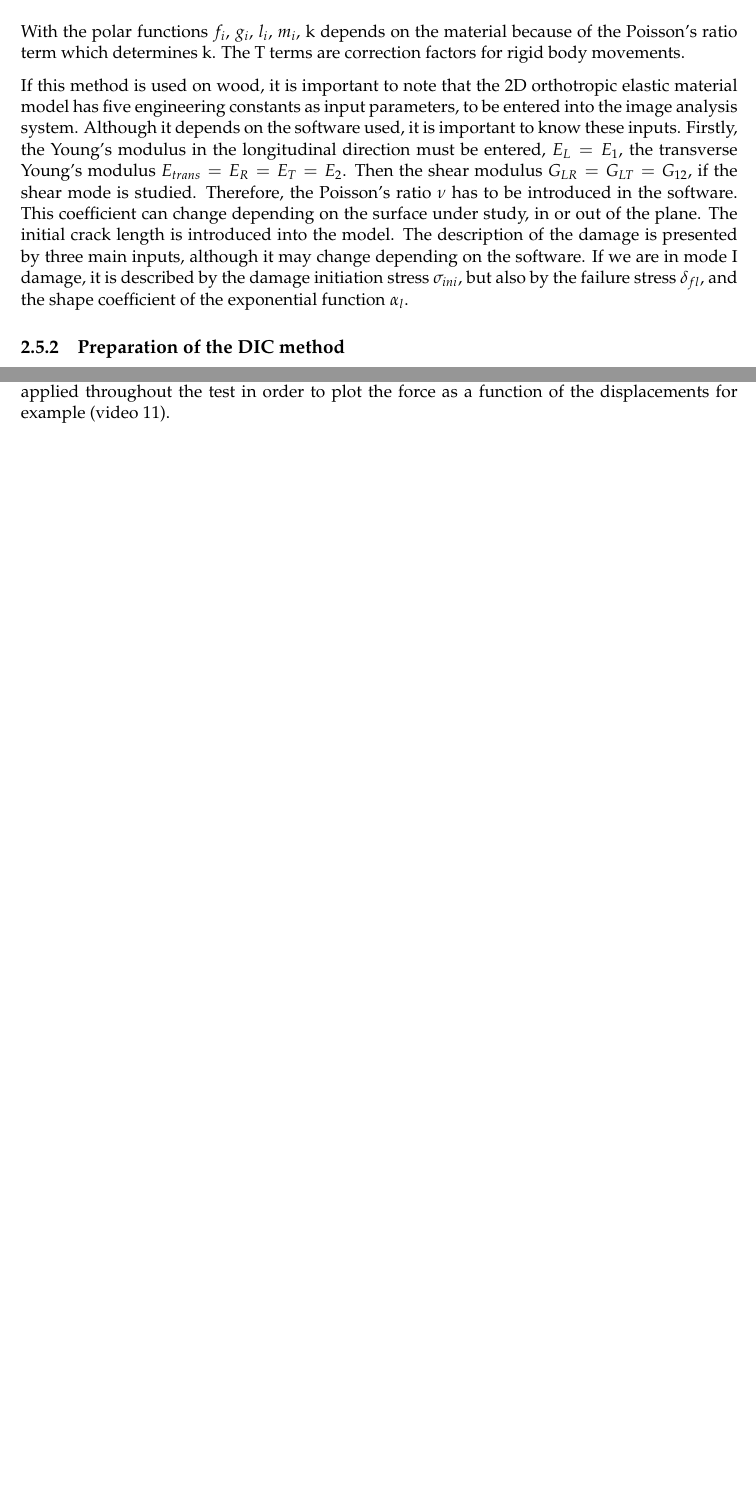
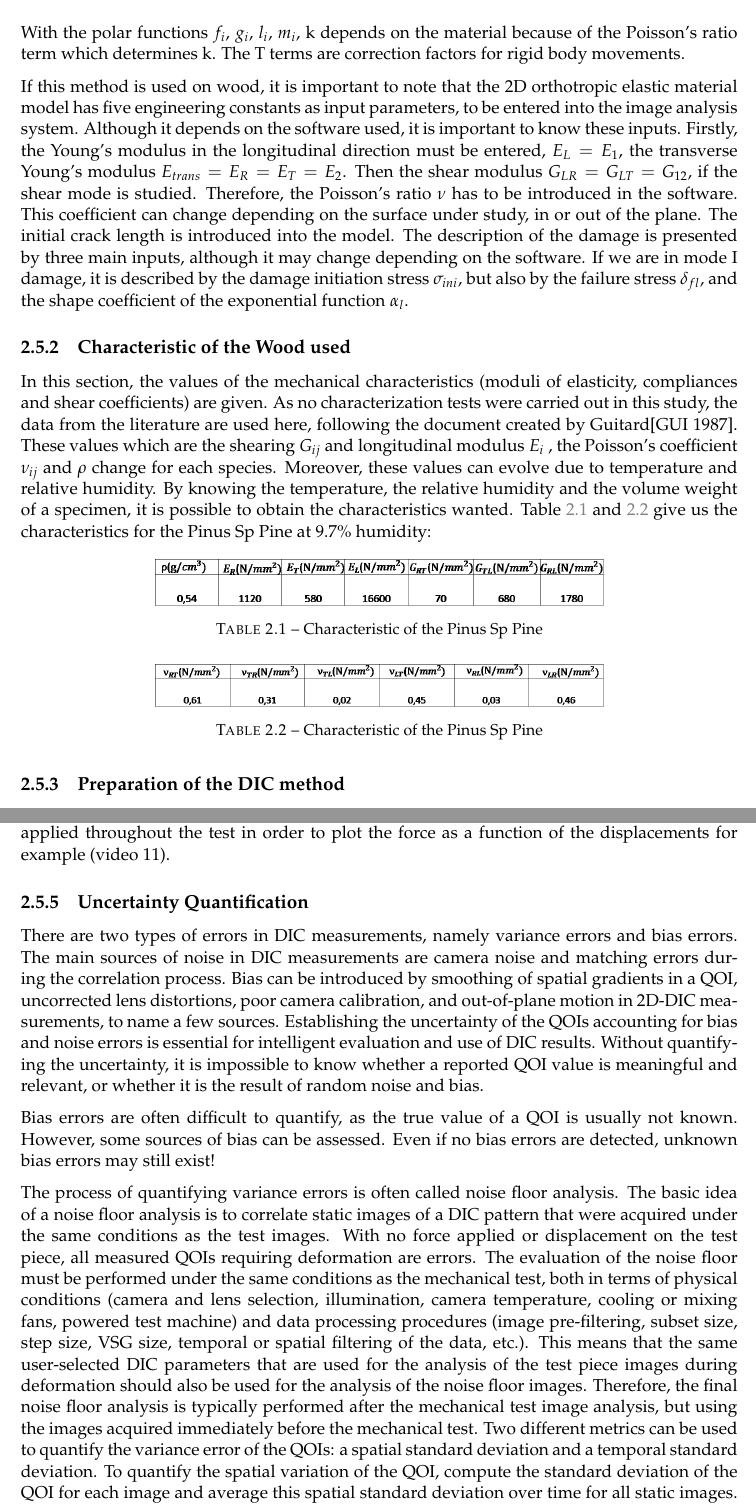
Before and after one commit to OlivierLouisMatthieu/PRD, a LaTeX thesis (LatexOlivier/main.tex, which reads LatexOlivier/Chapters/Chapter2.tex): two parts of pages 30 and 31 of 37 before the commit and two parts of pages 30 and 32 of 39 after it, joined at a grey line, cut so that both start at the same text, the shorter picture padded with empty space. Compiled offline with pdfLaTeX.

Commit message:
Work on chapter 2

```diff
--- a/LatexOlivier/Chapters/Chapter2.tex
+++ b/LatexOlivier/Chapters/Chapter2.tex
@@ -325,6 +325,26 @@ With the polar functions $f_i$, $g_i$, $l_i$, $m_i$, k depends on the material b
 
 If this method is used on wood, it is important to note that the 2D orthotropic elastic material model has five engineering constants as input parameters, to be entered into the image analysis system. Although it depends on the software used, it is important to know these inputs. Firstly, the Young's modulus in the longitudinal direction must be entered, $E_L=E_1$, the transverse Young's modulus $E_{trans}=E_R=E_T=E_2$. Then the shear modulus $G_{LR}=G_{LT}=G_{12}$, if the shear mode is studied. Therefore, the Poisson's ratio $\nu$ has to be introduced in the software. This coefficient can change depending on the surface under study, in or out of the plane. The initial crack length is introduced into the model. The description of the damage is presented by three main inputs, although it may change depending on the software. If we are in mode I damage, it is described by the damage initiation stress $\sigma_{ini}$, but also by the failure stress $\delta_{fl}$, and the shape coefficient of the exponential function $\alpha_l$.
 
+\subsection{Characteristic of the Wood used}
+
+In this section, the values of the mechanical characteristics (moduli of elasticity, compliances and shear coefficients) are given. As no characterization tests were carried out in this study, the data from the literature are used here, following the document created by Guitard[GUI 1987]. These values which are the shearing $G_{ij}$ and longitudinal modulus $E_i$ , the Poisson’s coefficient $\nu_{ij}$ and $\rho$ change for each species. Moreover, these values can evolve due to temperature and relative humidity. By knowing the temperature, the relative humidity and the volume weight of a specimen, it is possible to obtain the characteristics wanted. Table \ref{fig:fig28} and \ref{fig:fig29} give us the characteristics for the Pinus Sp Pine at 9.7$\%$ humidity:
+
+\graphicspath{{Images/}}
+\begin{table}[htp]
+	\centering
+	\includegraphics[width=10cm]{fig28}
+	\caption{Characteristic of the Pinus Sp Pine}
+	\label{fig:fig28}
+\end{table}
+
+\graphicspath{{Images/}}
+\begin{table}[htp]
+	\centering
+	\includegraphics[width=10cm]{fig29}
+	\caption{Characteristic of the Pinus Sp Pine}
+	\label{fig:fig29}
+\end{table}
+
 \subsection{Preparation of the DIC method}
 
 Before starting the measurements with the DIC method, it is important to define some parameters. In our case, the quantity of interest is the crack length a as a function of the applied force F. It is also important to define the zone of interest (ZOI). It is the portion of the image corresponding to the zone-of-interest of the test piece.. The field of view ( FOV), the position envelope for hardware and if the test is a 2D-DIC or a stereo DIC are parameters to take into account. In our case, a 2D-DIC is suitable because the test piece is assumed to be planar and perpendicular to the camera optical axis. The camera and lens have to be well selected in order to obtain the desired FOV and spatial resolution for example. With a pre-determined aperture of the lens, it’s important to select lighting and an exposure time to have sufficient contrast between the white and black regions of the DIC pattern. The contrast should be uniform over the entire ZOI of the image and constant in time. The DIC pattern is one important parameter. All the specimens are painted to obtain a speckle pattern suitable for image correlation. A thin layer of white paint is firstly added using a mate spray, followed by a diffuse distribution of black paint to create a unique local pattern across the ZOI at the crack tip. Estimate the spatial gradients which means determine such as the subset size and the step size. This will determine the required spatial resolution of the DIC system. It’s also necessary to determine the acceptable noise floor and the frame rate. The DIC images need to be synchronized to the force applied by the press. To finish, the calibration must be done. The goal of calibration of a 2D-DIC system is to establish the image scale, i.e. the number of pixels in the image that corresponds to a certain physical distance on the test piece, and to correct for lens distortions.
@@ -352,4 +368,13 @@ subsets partially overlap, though this value can vary widely depending on specif
-(without interpolation) if it varies quickly across the ZOI and if the QOI varies slowly across the ZOI, then a large step size can be used. The strain window is the local region of the ZOI of the image, containing a finite number of data points, that is used to calculate strain. Parameters such as the subset step and the strain window will define a strain spatial resolution and virtual strain gauge (VSG). VSG is the local region of the image that affects the strain value at a specific location. The three dominant variables that affect the VSG size are the subset size, step size, and strain window. If the maximum strain amplitude converges with further decreases of the VSG, then the actual maximum strain amplitude has been captured. Any VSG that is larger than the largest VSG that results in the converged actual maximum strain amplitude will underestimate the actual strain amplitude, and introduce bias into the measured strain results. If the smallest VSG allowed by the software is not sufficient, the test could be repeated with a smaller FOV. The final decision as to which size VSG to use is a matter of judgment. If capturing the highest strain gradient is essential for DIC analysis, a small VSG may be the best choice, even if noise is important. Conversely, if there are no high strain gradients it may be preferable to choose a larger VSG to reduce uncertainties. In order to determine the correct settings MatchID has a tool called Performance Analysis. With this tool, it’s possible to define a range of options to be applied in a design of experiments study. It is thus possible to vary parameters such as subset size, step size, strain window and so on. After running the performance analysis, select the parameters which work best(video 20). For the case of a uniaxial tensile test on a pre-cracked specimen by default the indicated zone of interest contains one initial subset but the ZOI is not well defined. In order to define well the ZOI it must be added an extra seed point in the ZOI but above the initial crack. After this, start the DIC analysis and exploit the results. To exploit the results in MatchID, it is possible to import data. In this case, import the data on the force applied throughout the test in order to plot the force as a function of the displacements for example (video 11).
+The correlation criterion defines the matching criterion that will be adopted in order to determine the optimum corresponding point. [MAL 2021]  used the criterion ZNSSD. It is a least-square-based correlation criterion which is less sensitive to both image contrast reduction and light intensity shifting between images. There are 5 subset shape function which allow or not the subset certain constraints as the fact of translating, deforming, to shear etc.. Depending on the local deformation or strain gradients of the problem under analysis, affine, irregular and quadratic shape functions can be selected by the user in the DIC method [PER 2018]. The subset size is the length of the subset in the reference image and it must contain at least 3 speckles. As an indication, larger subsets improve resolution but decrease spatial resolution. This means that in a conventional mechanical tensile test with a uniform, uniaxial stress state in the central region of the specimen, large subsets can be selected to improve the accuracy of the measurements. The step size is the spacing of pixel grid points at which the subset displacements are calculated. It controls the density of points at which DIC data is computed and, to some extent, influences the spatial resolution of the measurements. Typically, a step size of one-third to one-half of the subset size is recommended, so that neighboring subsets partially overlap, though this value can vary widely depending on specific applications. Additionally, a small step size may be required to capture the peak position of a Quantity Of Interest (QOI) (without interpolation) if it varies quickly across the ZOI and if the QOI varies slowly across the ZOI, then a large step size can be used. The strain window is the local region of the ZOI of the image, containing a finite number of data points, that is used to calculate strain. Parameters such as the subset step and the strain window will define a strain spatial resolution and virtual strain gauge (VSG). VSG is the local region of the image that affects the strain value at a specific location. The three dominant variables that affect the VSG size are the subset size, step size, and strain window. If the maximum strain amplitude converges with further decreases of the VSG, then the actual maximum strain amplitude has been captured. Any VSG that is larger than the largest VSG that results in the converged actual maximum strain amplitude will underestimate the actual strain amplitude, and introduce bias into the measured strain results. If the smallest VSG allowed by the software is not sufficient, the test could be repeated with a smaller FOV. The final decision as to which size VSG to use is a matter of judgment. If capturing the highest strain gradient is essential for DIC analysis, a small VSG may be the best choice, even if noise is important. Conversely, if there are no high strain gradients it may be preferable to choose a larger VSG to reduce uncertainties. In order to determine the correct settings MatchID has a tool called Performance Analysis. With this tool, it’s possible to define a range of options to be applied in a design of experiments study. It is thus possible to vary parameters such as subset size, step size, strain window and so on. After running the performance analysis, select the parameters which work best(video 20). For the case of a uniaxial tensile test on a pre-cracked specimen by default the indicated zone of interest contains one initial subset but the ZOI is not well defined. In order to define well the ZOI it must be added an extra seed point in the ZOI but above the initial crack. After this, start the DIC analysis and exploit the results. To exploit the results in MatchID, it is possible to import data. In this case, import the data on the force applied throughout the test in order to plot the force as a function of the displacements for example (video 11).
+
+\subsection{Uncertainty Quantification}
+
+There are two types of errors in DIC measurements, namely variance errors and bias errors. The main sources of noise in DIC measurements are camera noise and matching errors during the correlation process. Bias can be introduced by smoothing of spatial gradients in a QOI, uncorrected lens distortions, poor camera calibration, and out-of-plane motion in 2D-DIC measurements, to name a few sources. Establishing the uncertainty of the QOIs accounting for bias and noise errors is essential for intelligent evaluation and use of DIC results. Without quantifying the uncertainty, it is impossible to know whether a reported QOI value is meaningful and relevant, or whether it is the result of random noise and bias.
+
+Bias errors are often difficult to quantify, as the true value of a QOI is usually not known. However, some sources of bias can be assessed. Even if no bias errors are detected, unknown bias errors may still exist!
+
+The process of quantifying variance errors is often called noise floor analysis. The basic idea of a noise floor analysis is to correlate static images of a DIC pattern that were acquired under the same conditions as the test images. With no force applied or displacement on the test piece, all measured QOIs requiring deformation are errors. The evaluation of the noise floor must be performed under the same conditions as the mechanical test, both in terms of physical conditions (camera and lens selection, illumination, camera temperature, cooling or mixing fans, powered test machine) and data processing procedures (image pre-filtering, subset size, step size, VSG size, temporal or spatial filtering of the data, etc.). This means that the same user-selected DIC parameters that are used for the analysis of the test piece images during deformation should also be used for the analysis of the noise floor images. Therefore, the final noise floor analysis is typically performed after the mechanical test image analysis, but using the images acquired immediately before the mechanical test.
+Two different metrics can be used to quantify the variance error of the QOIs: a spatial standard deviation and a temporal standard deviation. To quantify the spatial variation of the QOI, compute the standard deviation of the QOI for each image and average this spatial standard deviation over time for all static images. To quantify temporal variation, calculate the standard deviation of the QOI for each subset over time and average this temporal standard deviation for each subset over all subsets in the image ZOI. It is recommended that both spatial and temporal standard deviations be calculated and evaluated to see if one is significantly larger than the other. However, the spatial and temporal standard deviations are generally similar, and a single metric or the average of the two metrics can be selected to quantify the noise floor.
 
 \subsection{Python}
 
```
Also changed, not shown: LatexOlivier/Chapters/Chapter3.tex (+1 -1 lines), LatexOlivier/main.tex (+2 -0 lines), LatexOlivier/Images/fig28.png (added), LatexOlivier/Images/fig29.png (added), LatexOlivier/Chapters/Chapter2.tex (4 more changed lines), 2 other files.
